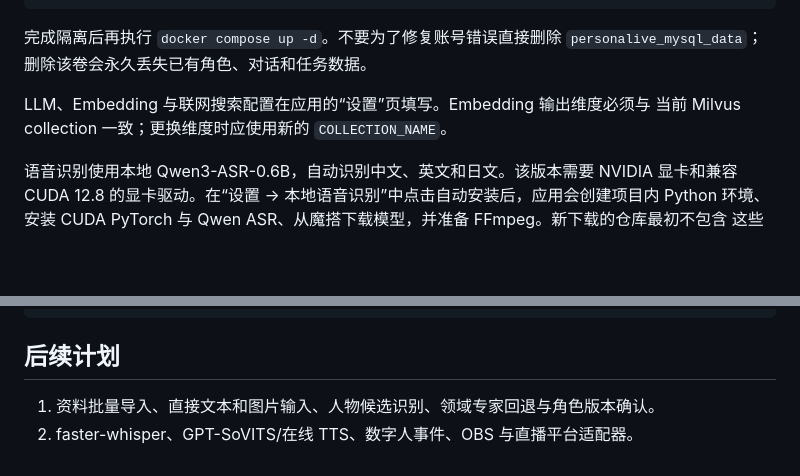
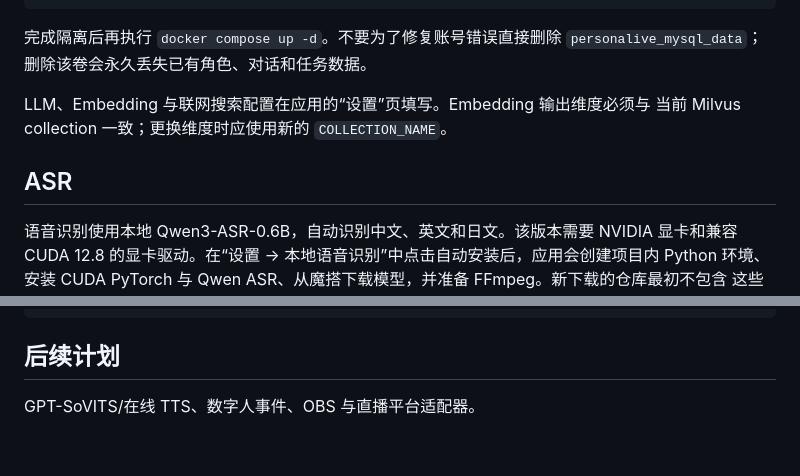
Before and after one commit to TKGEKKOU/PersonaLive, a Markdown page: README.md, 2 parts joined by grey strips. Drawn GitHub-style; blank space fills up the shorter version.

Commit message:
Update README.md
ASR

```diff
--- a/README.md
+++ b/README.md
@@ -139,6 +139,8 @@ APP_PORT=8002
 LLM、Embedding 与联网搜索配置在应用的“设置”页填写。Embedding 输出维度必须与
 当前 Milvus collection 一致；更换维度时应使用新的 `COLLECTION_NAME`。
 
+## ASR
+
 语音识别使用本地 Qwen3-ASR-0.6B，自动识别中文、英文和日文。该版本需要 NVIDIA 显卡和兼容
 CUDA 12.8 的显卡驱动。在“设置 → 本地语音识别”中点击自动安装后，应用会创建项目内 Python
 环境、安装 CUDA PyTorch 与 Qwen ASR、从魔搭下载模型，并准备 FFmpeg。新下载的仓库最初不包含
@@ -261,5 +263,4 @@ docker compose down
 
 ## 后续计划
 
-1. 资料批量导入、直接文本和图片输入、人物候选识别、领域专家回退与角色版本确认。
-2. faster-whisper、GPT-SoVITS/在线 TTS、数字人事件、OBS 与直播平台适配器。
+GPT-SoVITS/在线 TTS、数字人事件、OBS 与直播平台适配器。
```
